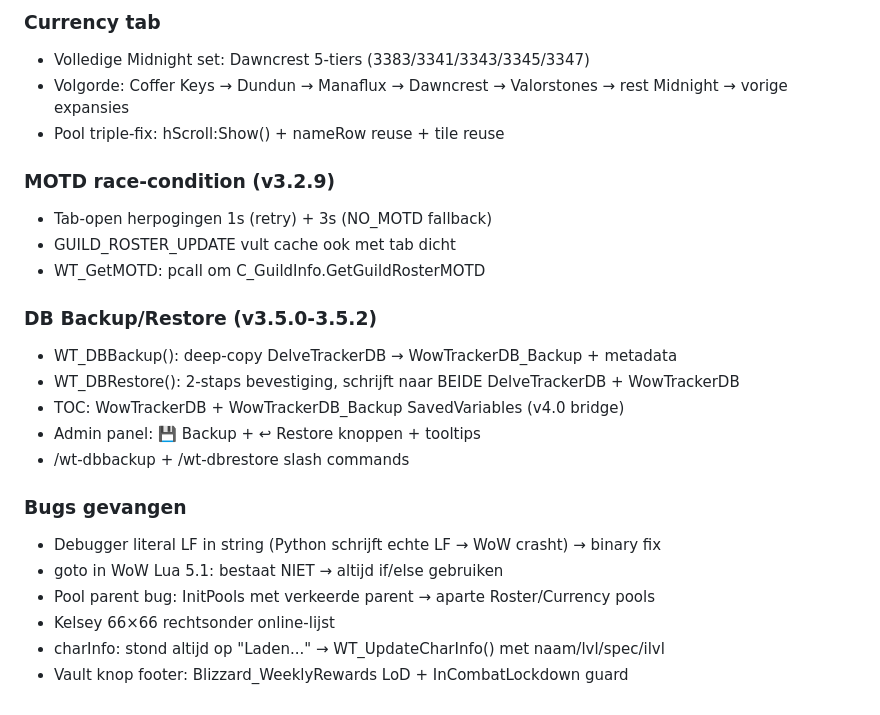
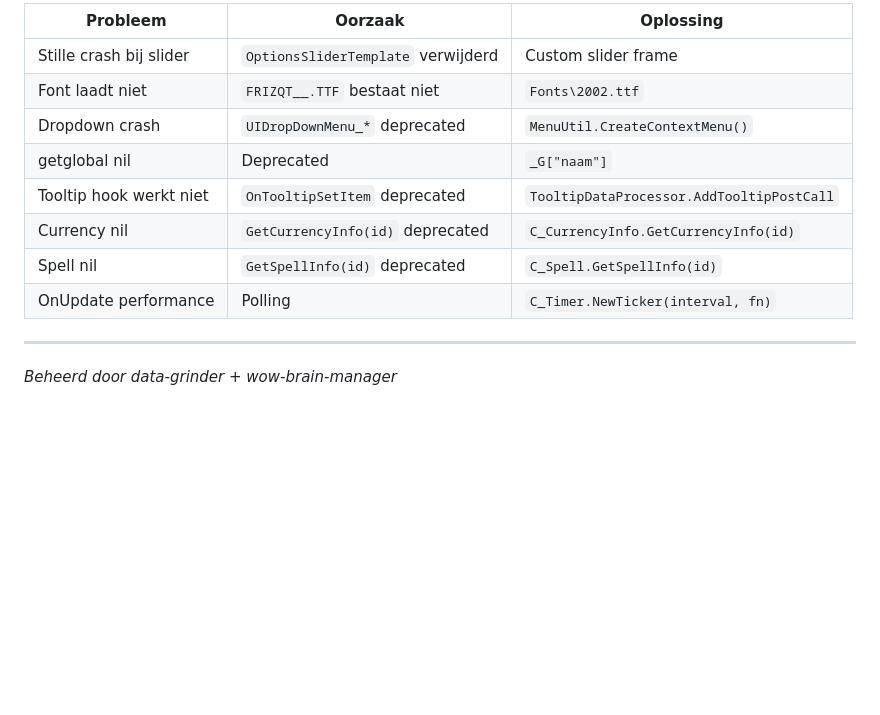
Before and after one commit to Die0uwe/project-brain, a Markdown page: docs/knowledge/session-history.md, the part around one of its changes. Rendered like a GitHub page; blank space fills up the shorter version.

```diff
--- a/docs/knowledge/session-history.md
+++ b/docs/knowledge/session-history.md
@@ -132,25 +113,15 @@
 
-### Currency tab
-- Volledige Midnight set: Dawncrest 5-tiers (3383/3341/3343/3345/3347)
-- Volgorde: Coffer Keys → Dundun → Manaflux → Dawncrest → Valorstones → rest Midnight → vorige expansies
-- Pool triple-fix: hScroll:Show() + nameRow reuse + tile reuse
+| Probleem | Oorzaak | Oplossing |
+|---|---|---|
+| Stille crash bij slider | `OptionsSliderTemplate` verwijderd | Custom slider frame |
+| Font laadt niet | `FRIZQT__.TTF` bestaat niet | `Fonts\2002.ttf` |
+| Dropdown crash | `UIDropDownMenu_*` deprecated | `MenuUtil.CreateContextMenu()` |
+| getglobal nil | Deprecated | `_G["naam"]` |
+| Tooltip hook werkt niet | `OnTooltipSetItem` deprecated | `TooltipDataProcessor.AddTooltipPostCall` |
+| Currency nil | `GetCurrencyInfo(id)` deprecated | `C_CurrencyInfo.GetCurrencyInfo(id)` |
+| Spell nil | `GetSpellInfo(id)` deprecated | `C_Spell.GetSpellInfo(id)` |
+| OnUpdate performance | Polling | `C_Timer.NewTicker(interval, fn)` |
 
-### MOTD race-condition (v3.2.9)
-- Tab-open herpogingen 1s (retry) + 3s (NO_MOTD fallback)
-- GUILD_ROSTER_UPDATE vult cache ook met tab dicht
-- WT_GetMOTD: pcall om C_GuildInfo.GetGuildRosterMOTD
+---
 
-### DB Backup/Restore (v3.5.0-3.5.2)
-- WT_DBBackup(): deep-copy DelveTrackerDB → WowTrackerDB_Backup + metadata
-- WT_DBRestore(): 2-staps bevestiging, schrijft naar BEIDE DelveTrackerDB + WowTrackerDB
-- TOC: WowTrackerDB + WowTrackerDB_Backup SavedVariables (v4.0 bridge)
-- Admin panel: 💾 Backup + ↩ Restore knoppen + tooltips
-- /wt-dbbackup + /wt-dbrestore slash commands
-
-### Bugs gevangen
-- Debugger literal LF in string (Python schrijft echte LF → WoW crasht) → binary fix
-- goto in WoW Lua 5.1: bestaat NIET → altijd if/else gebruiken
-- Pool parent bug: InitPools met verkeerde parent → aparte Roster/Currency pools
-- Kelsey 66×66 rechtsonder online-lijst
-- charInfo: stond altijd op "Laden..." → WT_UpdateCharInfo() met naam/lvl/spec/ilvl
-- Vault knop footer: Blizzard_WeeklyRewards LoD + InCombatLockdown guard
+*Beheerd door data-grinder + wow-brain-manager*
```
Also changed, not shown: other parts of docs/knowledge/session-history.md (+84 -103 lines).
